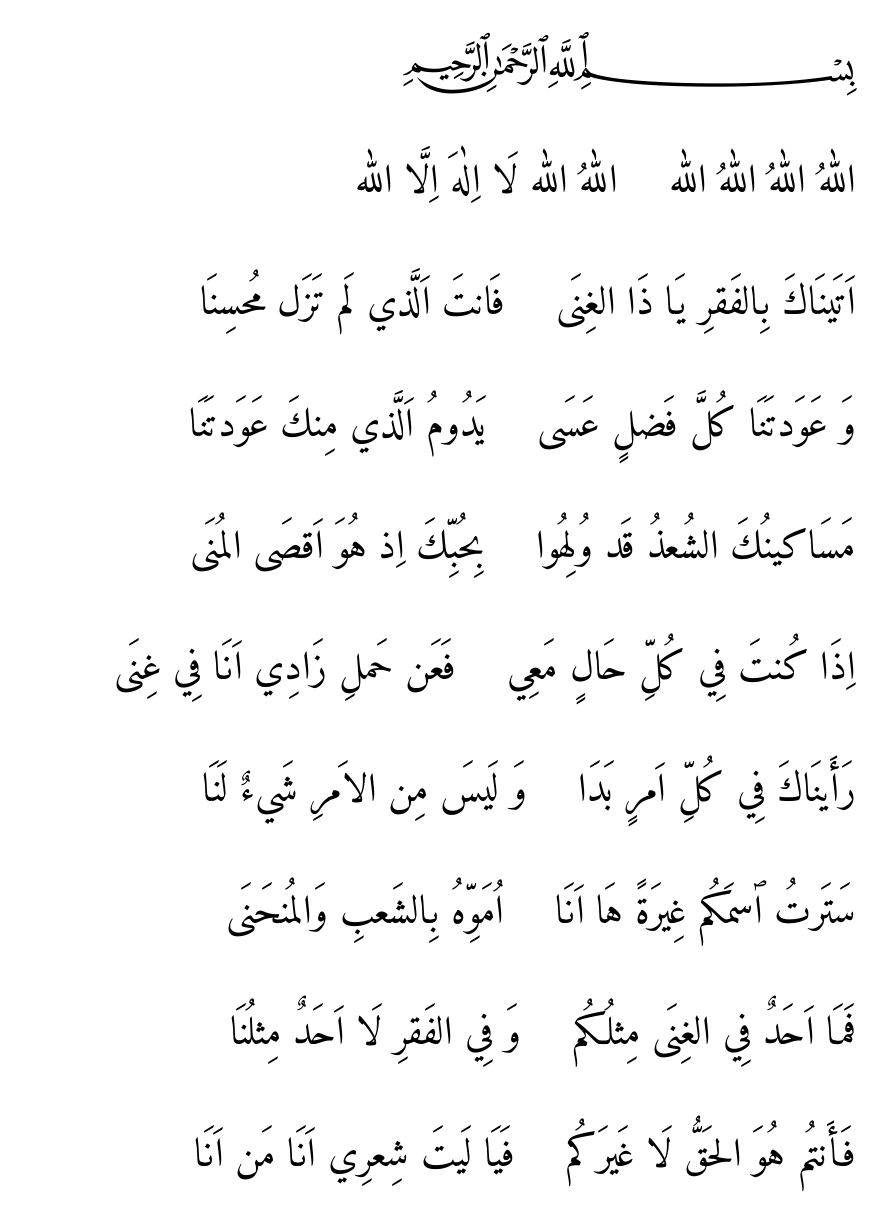
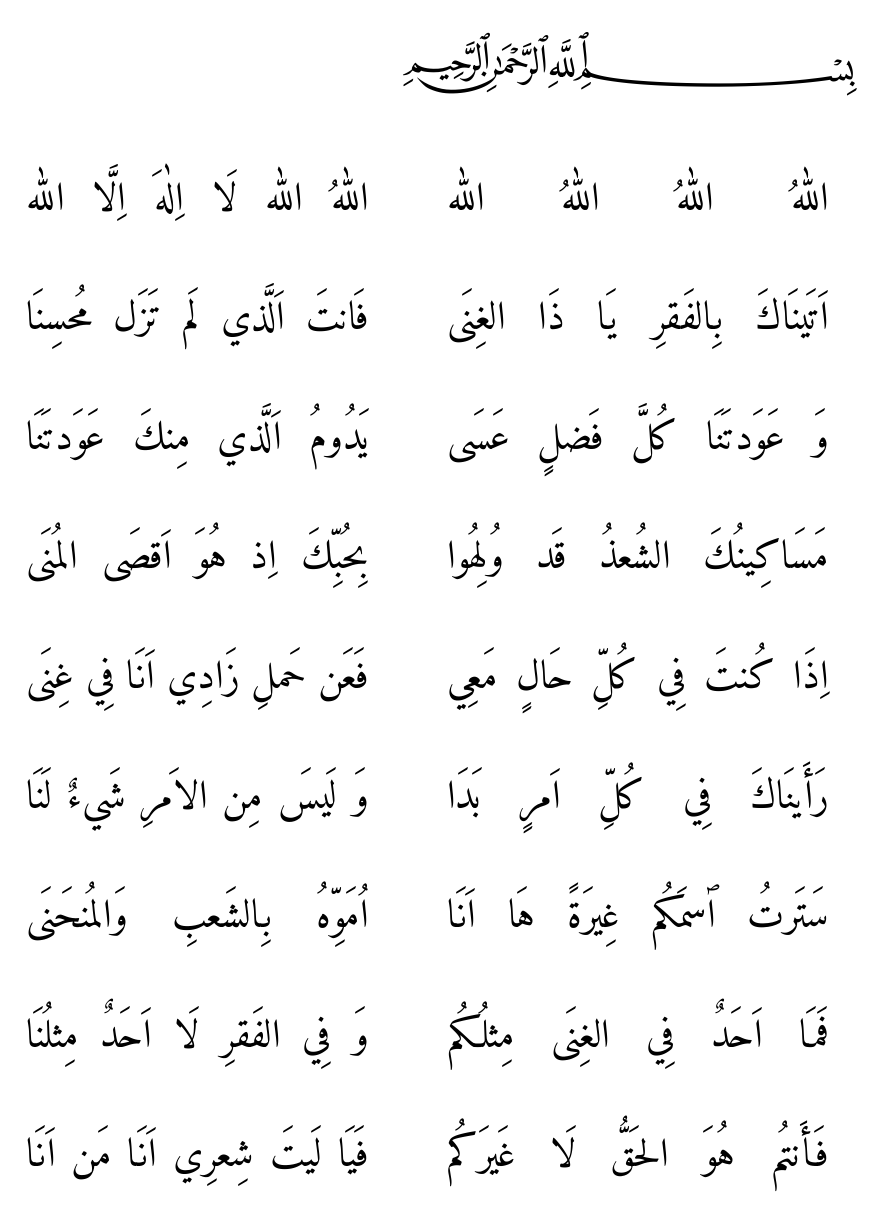
Before and after one commit to daoudclarke/sidi-songs, a LaTeX document (songs.tex): page 1 of 2. Compiled offline with XeLaTeX; a missing font is replaced by an installed copy or a similar font.

Commit message:
Typeset as poem.

```diff
--- a/songs.tex
+++ b/songs.tex
@@ -4,6 +4,8 @@
 \usepackage[voc]{arabxetex} % default option is "novoc"
                        % other options are "voc", "fullvoc", "utf" and "trans"
 % arabxetex loads bidi.sty and fontspec.sty
+
+\usepackage{bidipoem}
 
 \setmainfont{Linux Libertine}
 
@@ -36,26 +40,15 @@
 
 BASMALA
 
-al-ll_ahu al-ll_ahu al-ll_ahu al-ll_ah \quad al-ll_ahu al-ll_ah lA il_aha illA al-ll_ah
+\begin{traditionalpoem}
 
-ata"InAka bi-al-faqri yA _dA al-.ginY \quad fa-anta alla_d"I lam tazal mu.hsinA
-
-wa `awadtanA kulla fa.dliN `asY \quad yadUmu alla_d"I minka `awadtanA
-
-masAk"Inuka al-^su`_du qad wulihU"A \quad bi-.hubbika i_d huwa aq.sY al-munY
-
-i_dA kunta fI kulli .hAliN ma`I \quad fa-`an .hamli zAdI anA fI .ginY
-
-ra'aynAka fI kulli amriN badA \quad wa laysa min al-amri ^say'uN lanA
-
-satartu \w smakum .gIraTaN hA anA \quad umawwihu bi-al^sa`bi wa-almun.hanY
-
-fa-mA a.haduN fI al-.ginY mi_tlukum \quad wa fI al-faqri lA a.haduN mi_tlunA
-
-fa-'antum huwa al-.haqqu lA .gayrakum \quad fa-yA layta ^si`rI anA man anA
-
-fa-yA rabbi .salli `alY al-mu.s.tafY \quad .salATaN takUnu ^sifA'aN lanA
-
-wa-yA rabbi .salli `alY al-mu.s.tafY \quad .salATaN takUnu dawA'aN lanA
-
-wa-yA rabbi .salli `alY al-mu.s.tafY \quad .salATaN takUnu amAnaN lanA
+al-ll_ahu al-ll_ahu al-ll_ahu al-ll_ah &\quad al-ll_ahu al-ll_ah lA il_aha illA al-ll_ah\\
+ata"InAka bi-al-faqri yA _dA al-.ginY &\quad fa-anta alla_d"I lam tazal mu.hsinA\\
+wa `awadtanA kulla fa.dliN `asY &\quad yadUmu alla_d"I minka `awadtanA\\
+masAkInuka al-^su`_du qad wulihU"A &\quad bi-.hubbika i_d huwa aq.sY al-munY\\
+i_dA kunta fI kulli .hAliN ma`I &\quad fa-`an .hamli zAdI anA fI .ginY\\
+ra'aynAka fI kulli amriN badA &\quad wa laysa min al-amri ^say'uN lanA\\
+satartu \w smakum .gIraTaN hA anA &\quad umawwihu bi-al^sa`bi wa-almun.hanY\\
+fa-mA a.haduN fI al-.ginY mi_tlukum &\quad wa fI al-faqri lA a.haduN mi_tlunA\\
+fa-'antum huwa al-.haqqu lA .gayrakum &\quad fa-yA layta ^si`rI anA man anA\\
+fa-yA rabbi .salli `alY al-mu.s.tafY &\quad .salATaN takUnu ^sifA'aN lanA\\
```
Also changed, not shown: songs.tex (5 more changed lines).
